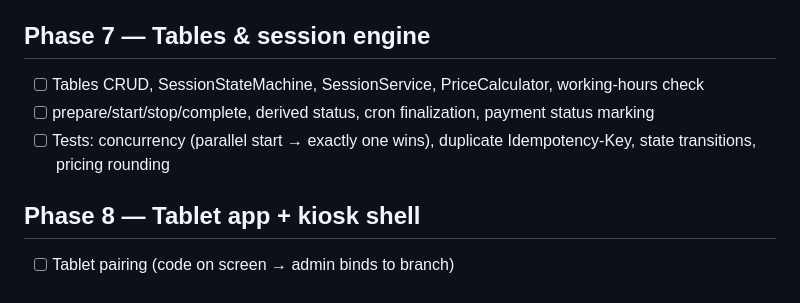
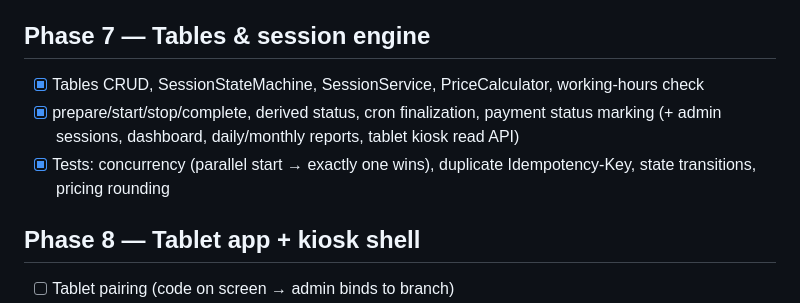
Before and after one commit to unutilmastam/BILYART, a Markdown page: docs/ROADMAP.md, the part around the change. Rendered like a GitHub page.

```diff
--- a/docs/ROADMAP.md
+++ b/docs/ROADMAP.md
@@ -39,9 +39,9 @@ Each phase = one or more PRs. Owner starts a phase by writing **"Phase N ni bosh
 - [x] Tests: spec §61 branch limit scenario (2 → denied → limit 3 → success), §43 item 7–8
 
 ## Phase 7 — Tables & session engine
-- [ ] Tables CRUD, SessionStateMachine, SessionService, PriceCalculator, working-hours check
-- [ ] prepare/start/stop/complete, derived status, cron finalization, payment status marking
-- [ ] Tests: concurrency (parallel start → exactly one wins), duplicate Idempotency-Key, state transitions, pricing rounding
+- [x] Tables CRUD, SessionStateMachine, SessionService, PriceCalculator, working-hours check
+- [x] prepare/start/stop/complete, derived status, cron finalization, payment status marking (+ admin sessions, dashboard, daily/monthly reports, tablet kiosk read API)
+- [x] Tests: concurrency (parallel start → exactly one wins), duplicate Idempotency-Key, state transitions, pricing rounding
 
 ## Phase 8 — Tablet app + kiosk shell
 - [ ] Tablet pairing (code on screen → admin binds to branch)
```
Also changed, not shown: docs/ARCHITECTURE.md (+8 -1 lines), docs/PROGRESS.md (+7 -0 lines).
